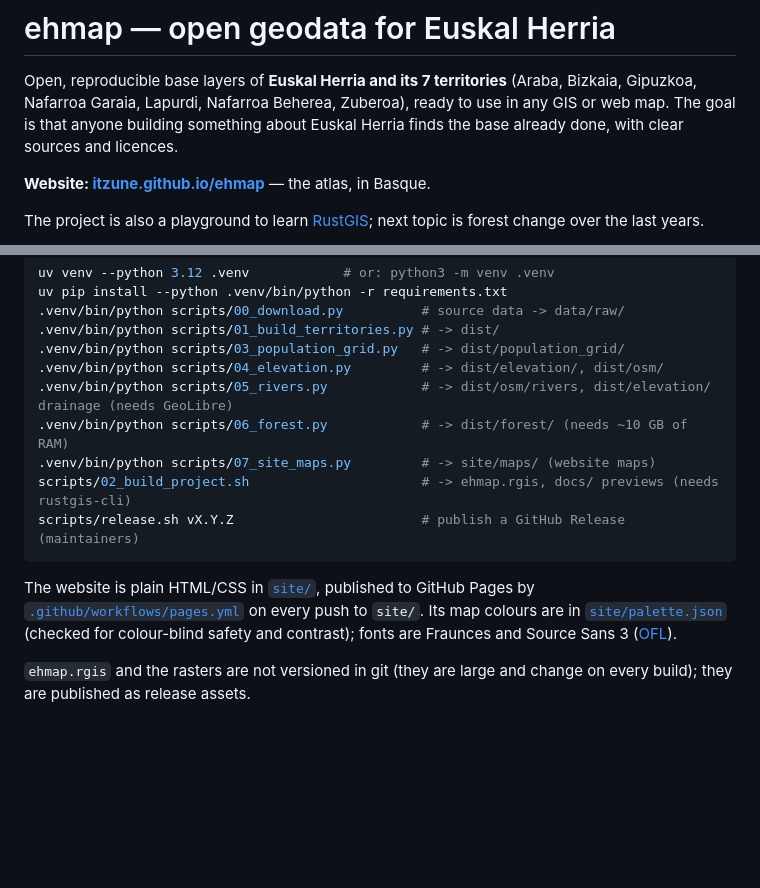
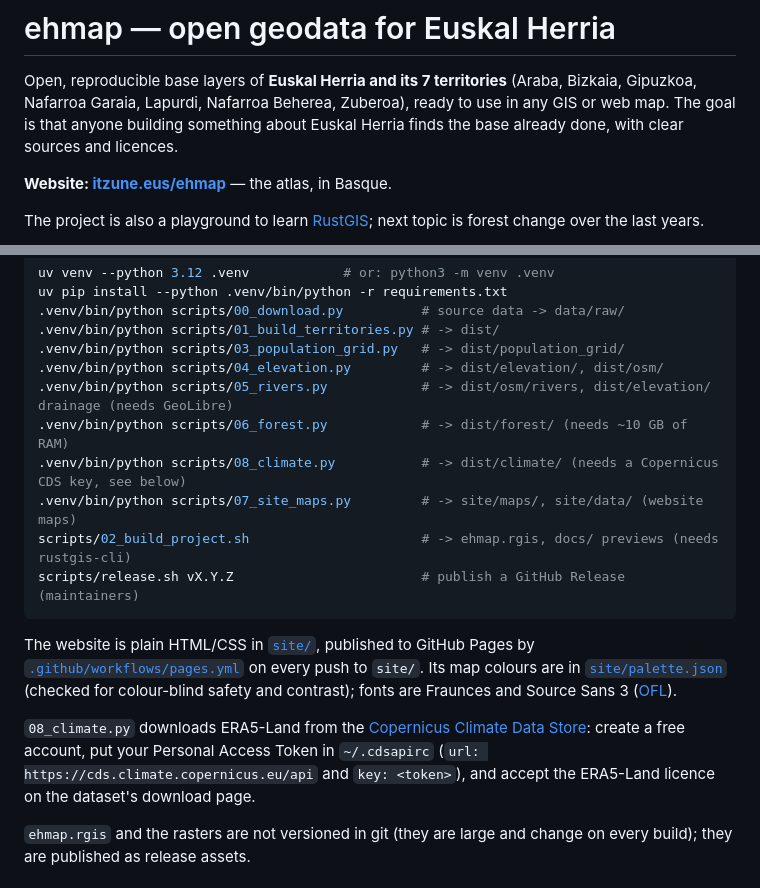
Before and after one commit to itzune/ehmap, a Markdown page: README.md, 2 parts joined by grey strips. Drawn GitHub-style; blank space fills up the shorter version.

````diff
--- a/README.md
+++ b/README.md
@@ -5,7 +5,7 @@ Open, reproducible base layers of **Euskal Herria and its 7 territories**
 in any GIS or web map. The goal is that anyone building something about Euskal Herria finds
 the base already done, with clear sources and licences.
 
-**Website: [itzune.github.io/ehmap](https://itzune.github.io/ehmap/)** — the atlas, in Basque.
+**Website: [itzune.eus/ehmap](https://itzune.eus/ehmap/)** — the atlas, in Basque.
 
 The project is also a playground to learn [RustGIS](https://github.com/opengeos/RustGIS);
 next topic is forest change over the last years.
@@ -243,7 +284,8 @@ uv pip install --python .venv/bin/python -r requirements.txt
 .venv/bin/python scripts/04_elevation.py         # -> dist/elevation/, dist/osm/
 .venv/bin/python scripts/05_rivers.py            # -> dist/osm/rivers, dist/elevation/ drainage (needs GeoLibre)
 .venv/bin/python scripts/06_forest.py            # -> dist/forest/ (needs ~10 GB of RAM)
-.venv/bin/python scripts/07_site_maps.py         # -> site/maps/ (website maps)
+.venv/bin/python scripts/08_climate.py           # -> dist/climate/ (needs a Copernicus CDS key, see below)
+.venv/bin/python scripts/07_site_maps.py         # -> site/maps/, site/data/ (website maps)
 scripts/02_build_project.sh                      # -> ehmap.rgis, docs/ previews (needs rustgis-cli)
 scripts/release.sh vX.Y.Z                        # publish a GitHub Release (maintainers)
 ```
@@ -252,6 +294,11 @@ The website is plain HTML/CSS in [`site/`](site/), published to GitHub Pages by
 [`.github/workflows/pages.yml`](.github/workflows/pages.yml) on every push to `site/`. Its map
 colours are in [`site/palette.json`](site/palette.json) (checked for colour-blind safety and
 contrast); fonts are Fraunces and Source Sans 3 ([OFL](fonts/)).
+
+`08_climate.py` downloads ERA5-Land from the [Copernicus Climate Data Store](https://cds.climate.copernicus.eu):
+create a free account, put your Personal Access Token in `~/.cdsapirc`
+(`url: https://cds.climate.copernicus.eu/api` and `key: <token>`), and accept the ERA5-Land
+licence on the dataset's download page.
 
 `ehmap.rgis` and the rasters are not versioned in git (they are large and change on every
 build); they are published as release assets.
````
Also changed, not shown: other parts of README.md (+41 -0 lines), ATTRIBUTION.md (+2 -0 lines), CHANGELOG.md (+17 -0 lines), docs/climate.png (added), 16 other files.
